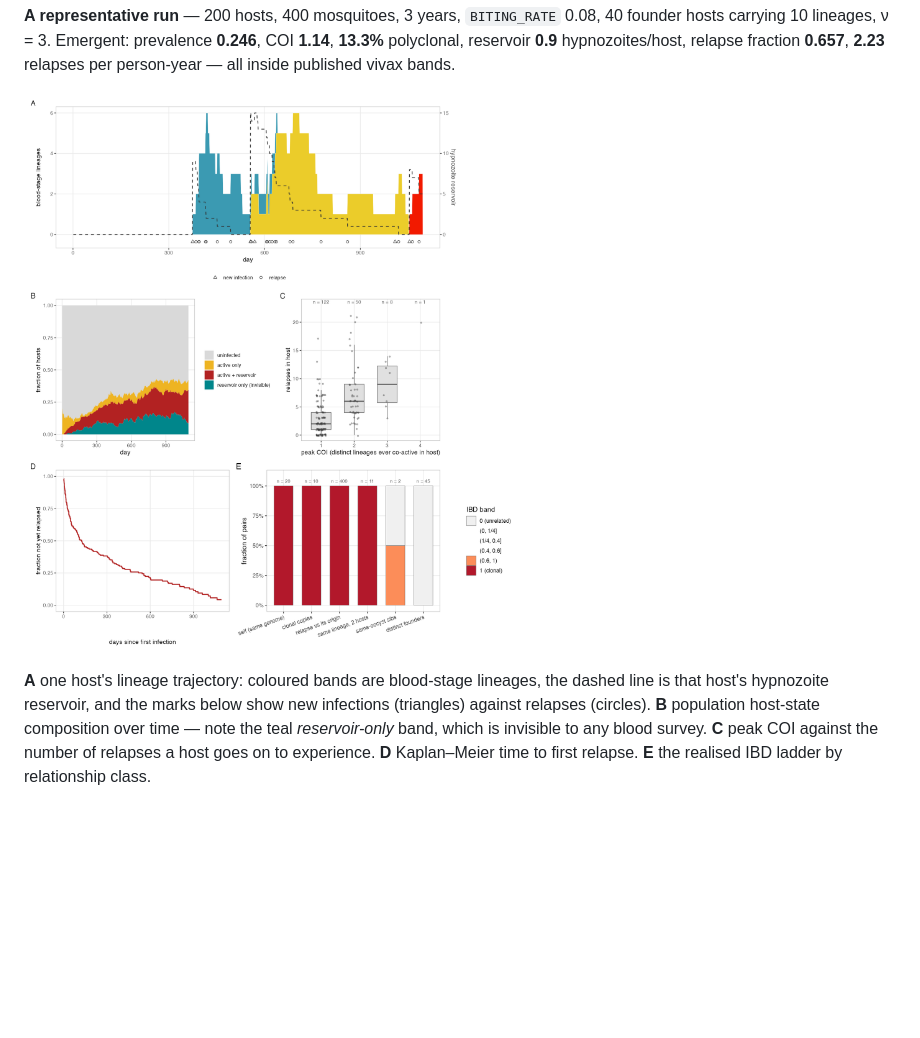
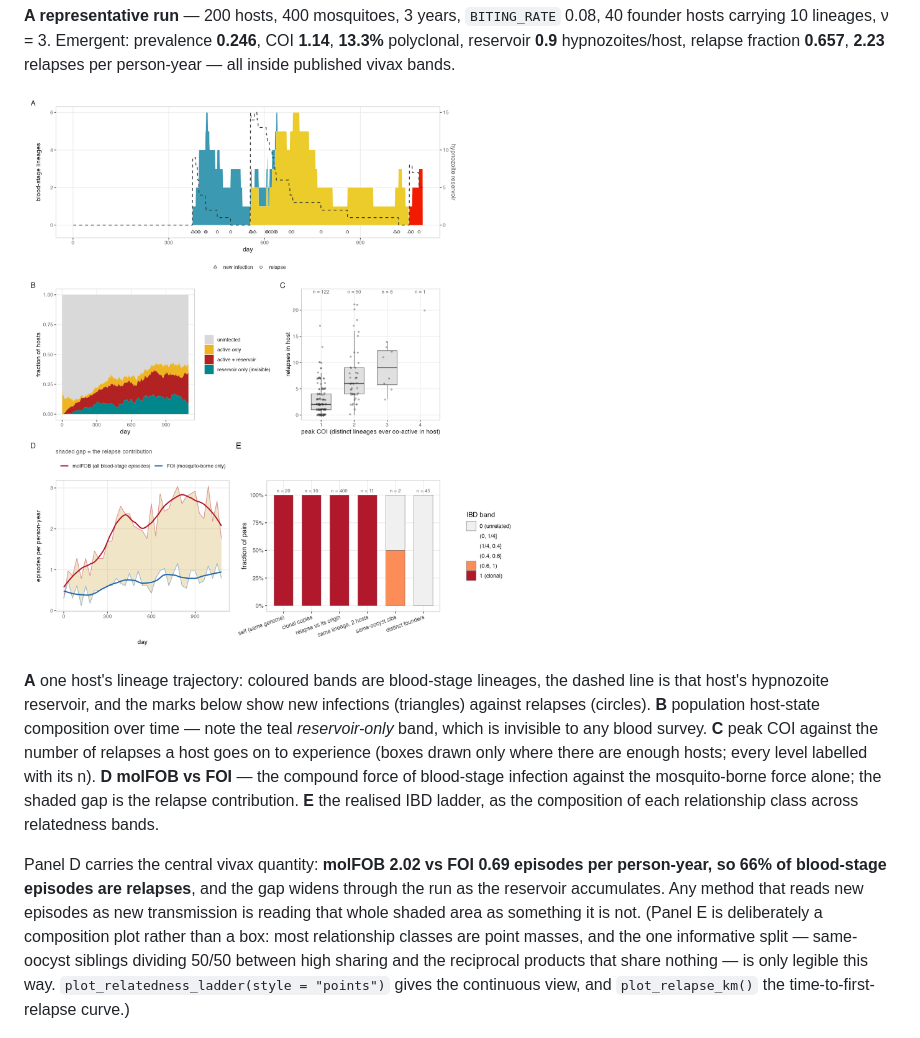
Before and after one commit to shaziaruybal/malariafwd, a Markdown page: MODEL_DESCRIPTION.md, the part around the change. Drawn GitHub-style; pictures changed too: man/figures/README-representative-run.png; blank space fills up the shorter version.

Commit message:
Replace KM panel with molFOB vs FOI in the representative figure
New plot_force_of_infection(): molFOB (all blood-stage episodes) against FOI
(mosquito-borne only), with the gap shaded as the relapse contribution. In the
representative run molFOB 2.02 vs FOI 0.69 per person-year - 66% of episodes are
relapses - and the gap widens as the reservoir accumulates. More informative than
the Kaplan-Meier curve it replaces, which remains available via plot_relapse_km().

Co-Authored-By: Claude Opus 5 (1M context) <noreply@anthropic.com>

```diff
--- a/MODEL_DESCRIPTION.md
+++ b/MODEL_DESCRIPTION.md
@@ -20,8 +20,19 @@ person-year — all inside published vivax bands.
 that host's hypnozoite reservoir, and the marks below show new infections (triangles) against
 relapses (circles). **B** population host-state composition over time — note the teal
 *reservoir-only* band, which is invisible to any blood survey. **C** peak COI against the number
-of relapses a host goes on to experience. **D** Kaplan–Meier time to first relapse. **E** the
-realised IBD ladder by relationship class.
+of relapses a host goes on to experience (boxes drawn only where there are enough hosts; every
+level labelled with its n). **D** **molFOB vs FOI** — the compound force of blood-stage infection
+against the mosquito-borne force alone; the shaded gap is the relapse contribution. **E** the
+realised IBD ladder, as the composition of each relationship class across relatedness bands.
+
+Panel D carries the central vivax quantity: **molFOB 2.02 vs FOI 0.69 episodes per person-year,
+so 66% of blood-stage episodes are relapses**, and the gap widens through the run as the reservoir
+accumulates. Any method that reads new episodes as new transmission is reading that whole shaded
+area as something it is not. (Panel E is deliberately a composition plot rather than a box: most
+relationship classes are point masses, and the one informative split — same-oocyst siblings
+dividing 50/50 between high sharing and the reciprocal products that share nothing — is only
+legible this way. `plot_relatedness_ladder(style = "points")` gives the continuous view, and
+`plot_relapse_km()` the time-to-first-relapse curve.)
 
 ![IBD karyotype](man/figures/README-ibd-karyotype.png)
 
```
Also changed, not shown: 3 other files.
